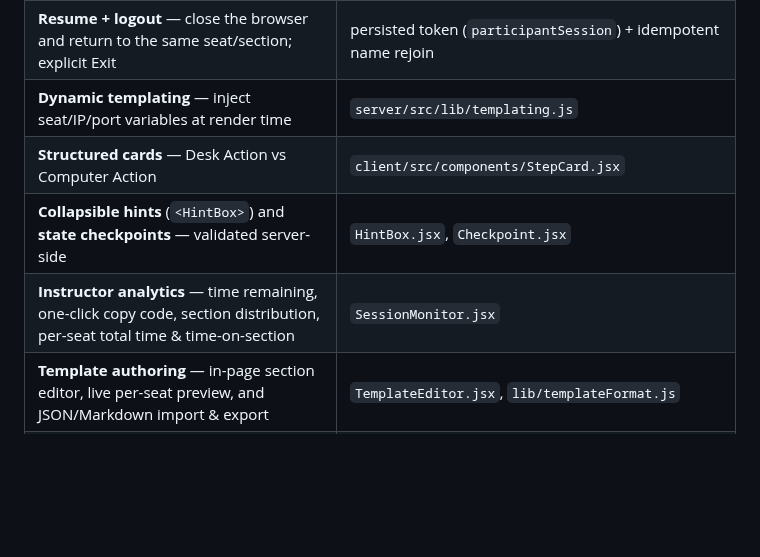
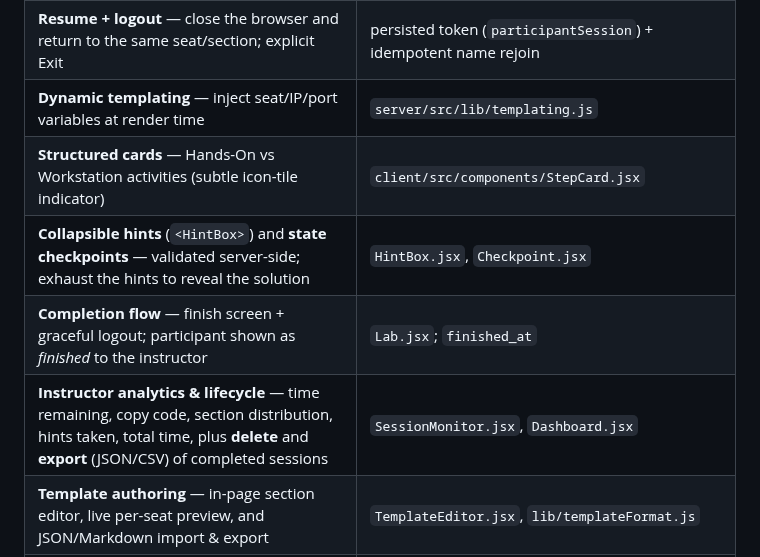
Before and after one commit to not-mehul/vLabs, a Markdown page: README.md, the part around one of its changes. Drawn GitHub-style; blank space fills up the shorter version.

```diff
--- a/README.md
+++ b/README.md
@@ -61,9 +61,10 @@ Participant registration (the default landing page) is in
 | **Section-based progress** — progress bar + analytics count completed sections | `Lab.jsx`; `participantView` in `sessions.js` |
 | **Resume + logout** — close the browser and return to the same seat/section; explicit Exit | persisted token (`participantSession`) + idempotent name rejoin |
 | **Dynamic templating** — inject seat/IP/port variables at render time | `server/src/lib/templating.js` |
-| **Structured cards** — Desk Action vs Computer Action | `client/src/components/StepCard.jsx` |
-| **Collapsible hints** (`<HintBox>`) and **state checkpoints** — validated server-side | `HintBox.jsx`, `Checkpoint.jsx` |
-| **Instructor analytics** — time remaining, one-click copy code, section distribution, per-seat total time & time-on-section | `SessionMonitor.jsx` |
+| **Structured cards** — Hands-On vs Workstation activities (subtle icon-tile indicator) | `client/src/components/StepCard.jsx` |
+| **Collapsible hints** (`<HintBox>`) and **state checkpoints** — validated server-side; exhaust the hints to reveal the solution | `HintBox.jsx`, `Checkpoint.jsx` |
+| **Completion flow** — finish screen + graceful logout; participant shown as *finished* to the instructor | `Lab.jsx`; `finished_at` |
+| **Instructor analytics & lifecycle** — time remaining, copy code, section distribution, hints taken, total time, plus **delete** and **export** (JSON/CSV) of completed sessions | `SessionMonitor.jsx`, `Dashboard.jsx` |
 | **Template authoring** — in-page section editor, live per-seat preview, and JSON/Markdown import & export | `TemplateEditor.jsx`, `lib/templateFormat.js` |
 | **Light & dark themes** — professional slate + indigo design system | `client/src/context/ThemeContext.jsx`; `styles.css` |
 | **IP protection** — no file downloads, in-memory content, progressive per-section delivery | no download endpoints; `no-store` headers |
```
Also changed, not shown: other parts of README.md (+18 -4 lines), docs/screenshots/lab-complete.png (added), docs/screenshots/reveal-solution.png (added), 12 other files.
